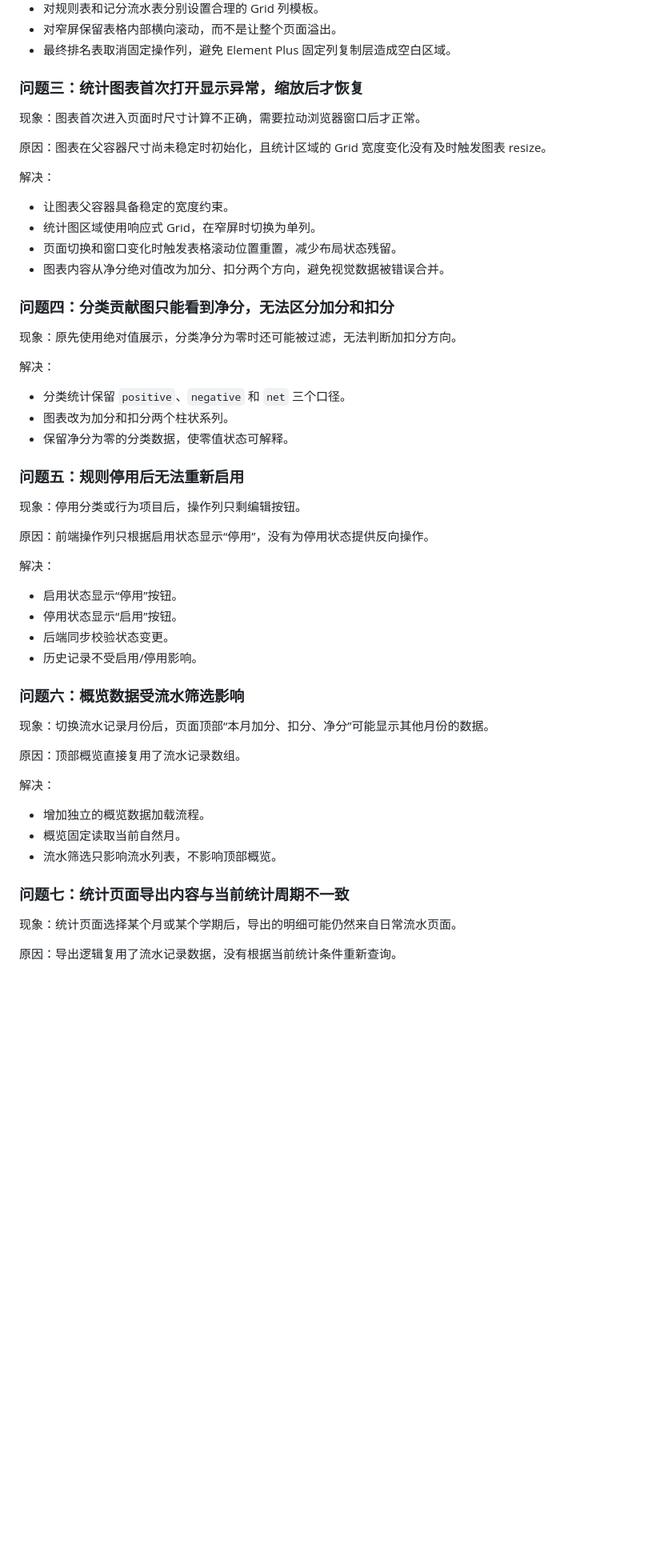
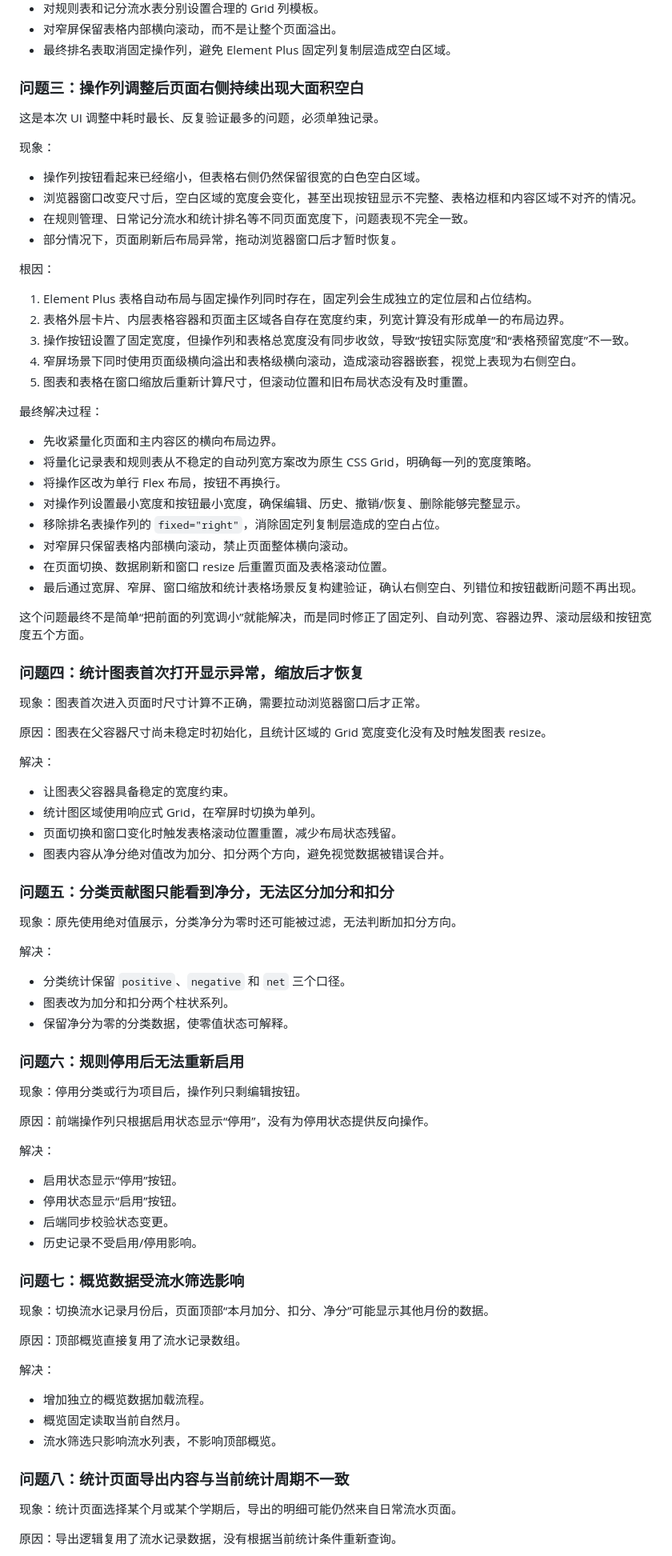
Before and after one commit to kejixiaoliang/teacher-work-platform, a Markdown page: docs/2026-08-16-学生表现量化模块-v0.4.0实施与发布总结.md, the part around one of its changes. Shown at 80% size. GitHub-like rendering; blank space fills up the shorter version.

Commit message:
docs: detail assessment layout debugging

```diff
--- a/docs/2026-08-16-学生表现量化模块-v0.4.0实施与发布总结.md
+++ b/docs/2026-08-16-学生表现量化模块-v0.4.0实施与发布总结.md
@@ -168,7 +168,39 @@
 - 对窄屏保留表格内部横向滚动，而不是让整个页面溢出。
 - 最终排名表取消固定操作列，避免 Element Plus 固定列复制层造成空白区域。
 
-### 问题三：统计图表首次打开显示异常，缩放后才恢复
+### 问题三：操作列调整后页面右侧持续出现大面积空白
+
+这是本次 UI 调整中耗时最长、反复验证最多的问题，必须单独记录。
+
+现象：
+
+- 操作列按钮看起来已经缩小，但表格右侧仍然保留很宽的白色空白区域。
+- 浏览器窗口改变尺寸后，空白区域的宽度会变化，甚至出现按钮显示不完整、表格边框和内容区域不对齐的情况。
+- 在规则管理、日常记分流水和统计排名等不同页面宽度下，问题表现不完全一致。
+- 部分情况下，页面刷新后布局异常，拖动浏览器窗口后才暂时恢复。
+
+根因：
+
+1. Element Plus 表格自动布局与固定操作列同时存在，固定列会生成独立的定位层和占位结构。
+2. 表格外层卡片、内层表格容器和页面主区域各自存在宽度约束，列宽计算没有形成单一的布局边界。
+3. 操作按钮设置了固定宽度，但操作列和表格总宽度没有同步收敛，导致“按钮实际宽度”和“表格预留宽度”不一致。
+4. 窄屏场景下同时使用页面级横向溢出和表格级横向滚动，造成滚动容器嵌套，视觉上表现为右侧空白。
+5. 图表和表格在窗口缩放后重新计算尺寸，但滚动位置和旧布局状态没有及时重置。
+
+最终解决过程：
+
+- 先收紧量化页面和主内容区的横向布局边界。
+- 将量化记录表和规则表从不稳定的自动列宽方案改为原生 CSS Grid，明确每一列的宽度策略。
+- 将操作区改为单行 Flex 布局，按钮不再换行。
+- 对操作列设置最小宽度和按钮最小宽度，确保编辑、历史、撤销/恢复、删除能够完整显示。
+- 移除排名表操作列的 `fixed="right"`，消除固定列复制层造成的空白占位。
+- 对窄屏只保留表格内部横向滚动，禁止页面整体横向滚动。
+- 在页面切换、数据刷新和窗口 resize 后重置页面及表格滚动位置。
+- 最后通过宽屏、窄屏、窗口缩放和统计表格场景反复构建验证，确认右侧空白、列错位和按钮截断问题不再出现。
+
+这个问题最终不是简单“把前面的列宽调小”就能解决，而是同时修正了固定列、自动列宽、容器边界、滚动层级和按钮宽度五个方面。
+
+### 问题四：统计图表首次打开显示异常，缩放后才恢复
 
 现象：图表首次进入页面时尺寸计算不正确，需要拉动浏览器窗口后才正常。
 
@@ -181,7 +213,7 @@
 - 页面切换和窗口变化时触发表格滚动位置重置，减少布局状态残留。
 - 图表内容从净分绝对值改为加分、扣分两个方向，避免视觉数据被错误合并。
 
-### 问题四：分类贡献图只能看到净分，无法区分加分和扣分
+### 问题五：分类贡献图只能看到净分，无法区分加分和扣分
 
 现象：原先使用绝对值展示，分类净分为零时还可能被过滤，无法判断加扣分方向。
 
@@ -191,7 +223,7 @@
 - 图表改为加分和扣分两个柱状系列。
 - 保留净分为零的分类数据，使零值状态可解释。
 
-### 问题五：规则停用后无法重新启用
+### 问题六：规则停用后无法重新启用
 
 现象：停用分类或行为项目后，操作列只剩编辑按钮。
 
@@ -204,7 +236,7 @@
 - 后端同步校验状态变更。
 - 历史记录不受启用/停用影响。
 
-### 问题六：概览数据受流水筛选影响
+### 问题七：概览数据受流水筛选影响
 
 现象：切换流水记录月份后，页面顶部“本月加分、扣分、净分”可能显示其他月份的数据。
 
@@ -216,7 +248,7 @@
 - 概览固定读取当前自然月。
 - 流水筛选只影响流水列表，不影响顶部概览。
 
-### 问题七：统计页面导出内容与当前统计周期不一致
+### 问题八：统计页面导出内容与当前统计周期不一致
 
 现象：统计页面选择某个月或某个学期后，导出的明细可能仍然来自日常流水页面。
 
```
Also changed, not shown: other parts of docs/2026-08-16-学生表现量化模块-v0.4.0实施与发布总结.md (+3 -3 lines).
